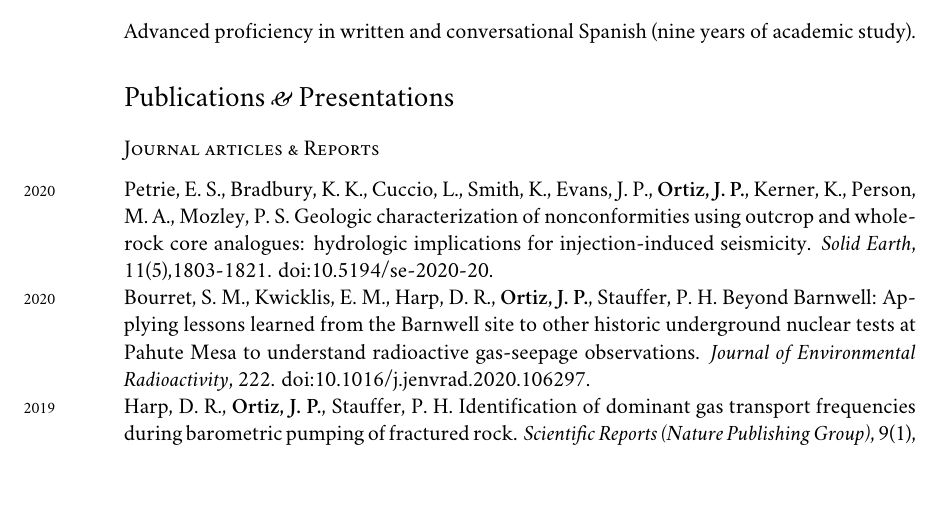
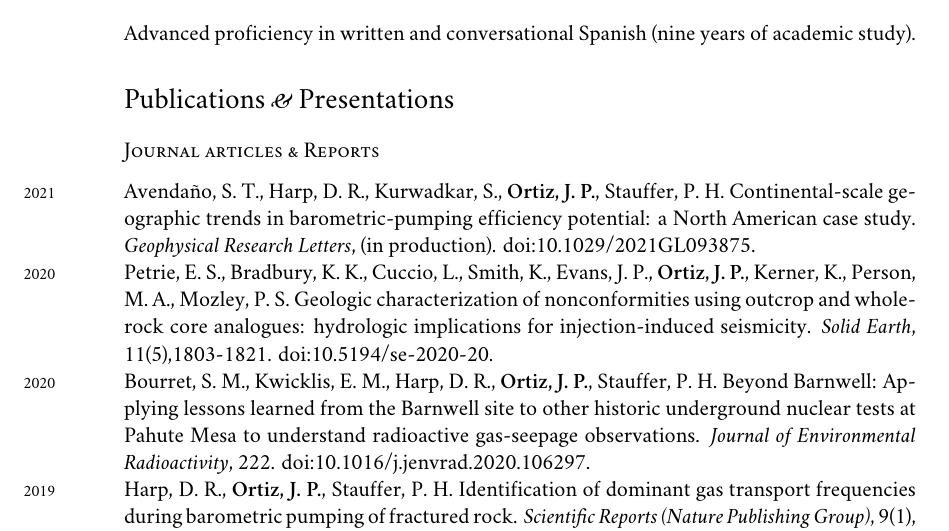
Before and after one commit to johnportiz14/cv, a LaTeX CV (john_ortiz_cv.tex): part of page 5 of 6 before the commit and part of page 5 of 7 after it, cut so that both start at the same text, the shorter picture padded with empty space. Compiled offline with XeLaTeX; a missing font is replaced by an installed copy or a similar font.

Commit message:
Add Sofia's GRL article.

```diff
--- a/john_ortiz_cv.tex
+++ b/john_ortiz_cv.tex
@@ -372,6 +374,10 @@ academic study).
 %\subsection*{Journal articles \amper{} Reports}
 \subsection*{Journal articles \& Reports}
 \noindent
+\years{2021}Avendaño, S. T., Harp, D. R., Kurwadkar, S., \textbf{Ortiz, J.
+P.}, Stauffer, P. H. Continental-scale geographic trends in barometric-pumping
+efficiency potential: a North American case study.
+\emph{Geophysical Research Letters}, (in production).  doi:10.1029/2021GL093875.\\
 \years{2020}Petrie, E. S., Bradbury, K. K., Cuccio, L., Smith, K., Evans, J.
 P., \textbf{Ortiz, J. P.}, Kerner, K., Person, M. A., Mozley, P. S.
 Geologic characterization of nonconformities using outcrop and whole-rock core
```
Also changed, not shown: john_ortiz_cv.pdf, john_ortiz_cv.tex (2 more changed lines), 2 other files.
